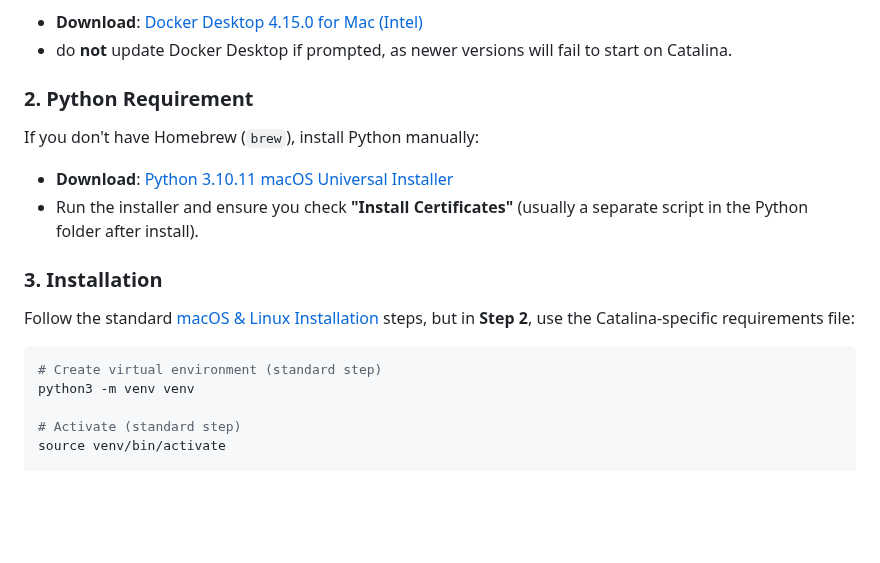
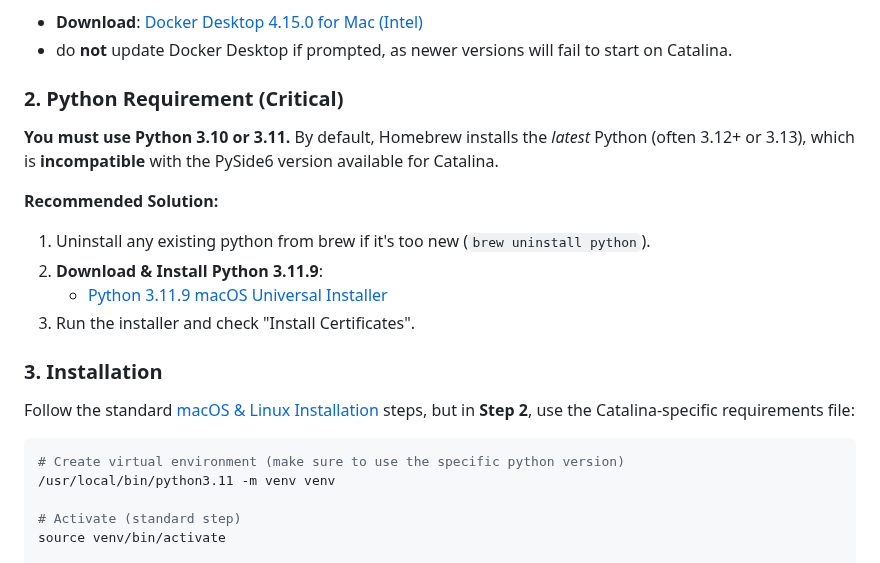
Before and after one commit to valginer0/PGVectorRAGIndexer, a Markdown page: INSTALL_DESKTOP_APP.md, the part around the change. Drawn GitHub-style; blank space fills up the shorter version.

Commit message:
docs: mandate python 3.11 for macOS Catalina due to PySide6 incompatibility

````diff
--- a/INSTALL_DESKTOP_APP.md
+++ b/INSTALL_DESKTOP_APP.md
@@ -84,17 +84,22 @@ You must use **Docker Desktop 4.15.0**. Newer versions require macOS 11+.
 - **Download**: [Docker Desktop 4.15.0 for Mac (Intel)](https://desktop.docker.com/mac/main/amd64/93002/Docker.dmg)
 - do **not** update Docker Desktop if prompted, as newer versions will fail to start on Catalina.
 
-### 2. Python Requirement
-If you don't have Homebrew (`brew`), install Python manually:
-- **Download**: [Python 3.10.11 macOS Universal Installer](https://www.python.org/ftp/python/3.10.11/python-3.10.11-macos11.pkg)
-- Run the installer and ensure you check **"Install Certificates"** (usually a separate script in the Python folder after install).
+### 2. Python Requirement (Critical)
+**You must use Python 3.10 or 3.11.**
+By default, Homebrew installs the *latest* Python (often 3.12+ or 3.13), which is **incompatible** with the PySide6 version available for Catalina.
+
+**Recommended Solution:**
+1.  Uninstall any existing python from brew if it's too new (`brew uninstall python`).
+2.  **Download & Install Python 3.11.9**:
+    *   [Python 3.11.9 macOS Universal Installer](https://www.python.org/ftp/python/3.11.9/python-3.11.9-macos11.pkg)
+3.  Run the installer and check "Install Certificates".
 
 ### 3. Installation
 Follow the standard [macOS & Linux Installation](#macos--linux-installation) steps, but in **Step 2**, use the Catalina-specific requirements file:
 
 ```bash
-# Create virtual environment (standard step)
-python3 -m venv venv
+# Create virtual environment (make sure to use the specific python version)
+/usr/local/bin/python3.11 -m venv venv
 
 # Activate (standard step)
 source venv/bin/activate
````
